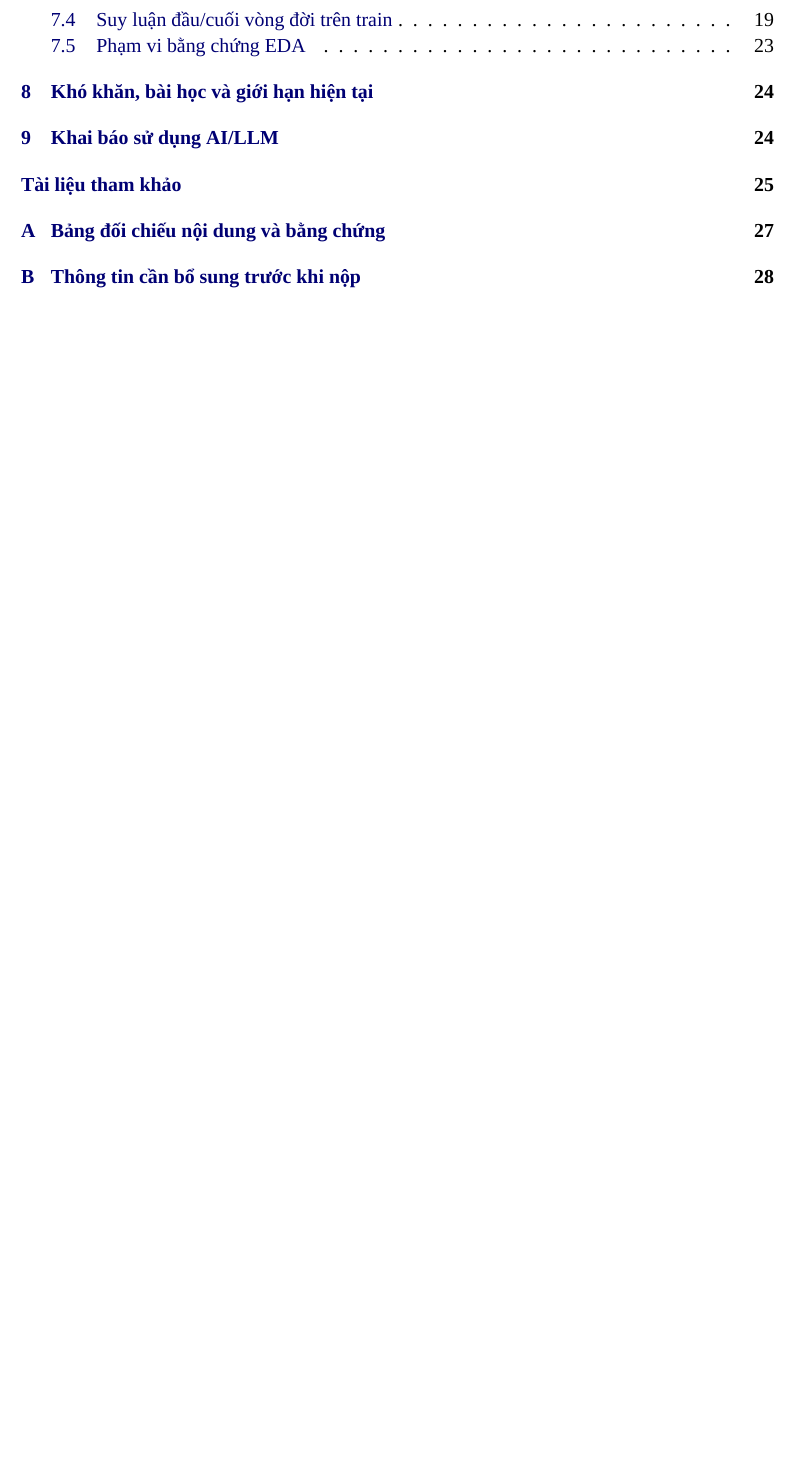
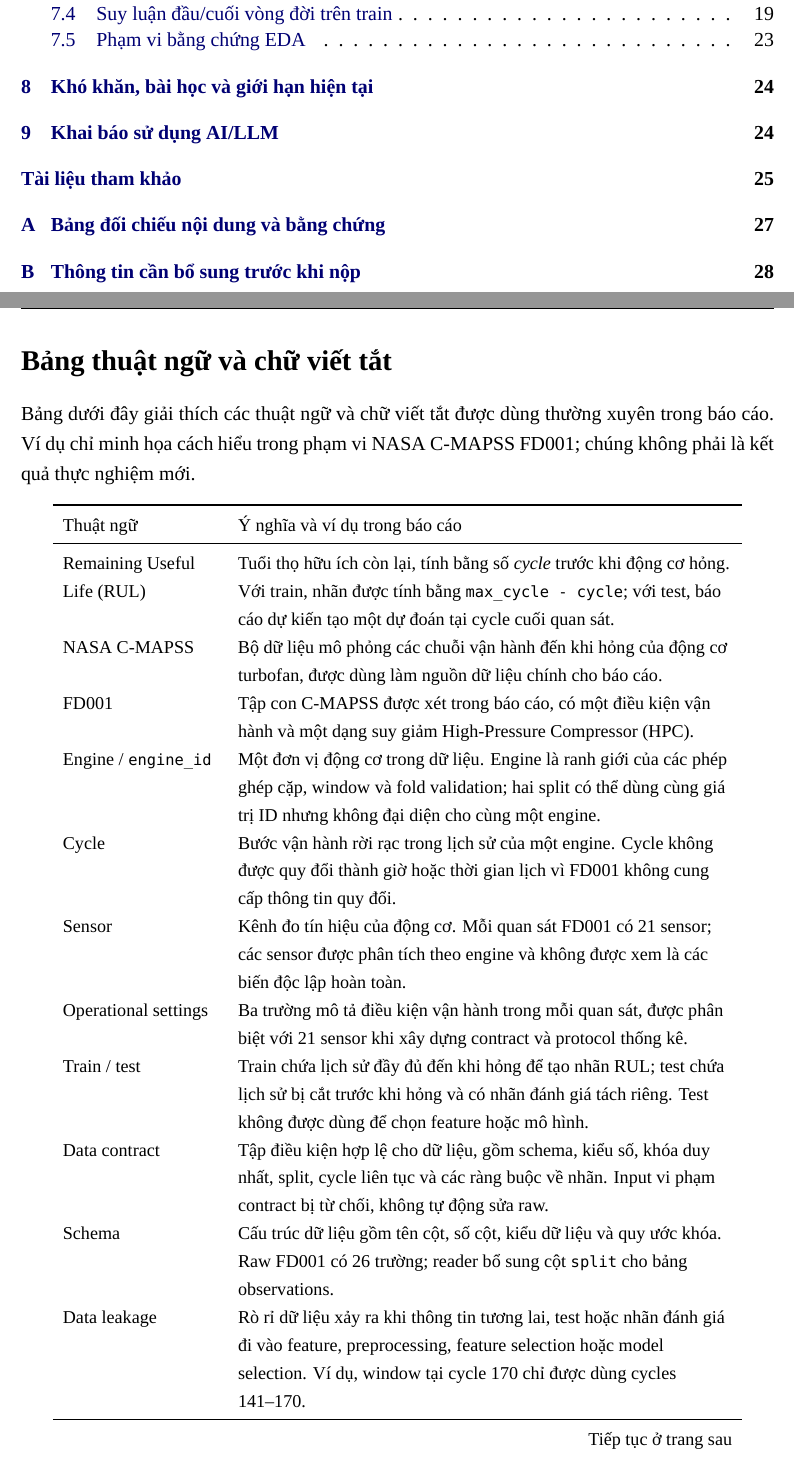
Before and after one commit to ti014/tinasa-cmapss-rul-prediction, a LaTeX document (report/main.tex, which reads report/sections/glossary.tex): part of page 4 of 33 before the commit and two parts of pages 4 and 5 of 36 after it, the two joined at a grey line, cut so that both start at the same text, the shorter picture padded with empty space. Compiled offline with XeLaTeX; a missing font is replaced by an installed copy or a similar font.

Commit message:
docs(report): add terminology glossary

```diff
--- /dev/null
+++ b/report/sections/glossary.tex
@@ -0,0 +1,13 @@
+\section*{Bảng thuật ngữ và chữ viết tắt}
+\addcontentsline{toc}{section}{Bảng thuật ngữ và chữ viết tắt}
+
+Bảng dưới đây giải thích các thuật ngữ và chữ viết tắt được dùng thường xuyên
+trong báo cáo. Ví dụ chỉ minh họa cách hiểu trong phạm vi NASA C-MAPSS FD001;
+chúng không phải là kết quả thực nghiệm mới.
+
+\begin{small}
+\begin{longtable}{L{3.3cm}L{10.5cm}}
+\toprule
+Thuật ngữ & Ý nghĩa và ví dụ trong báo cáo\\
+\midrule
+\endfirsthead
@@ -0,0 +18,54 @@
+\midrule
+\multicolumn{2}{r}{Tiếp tục ở trang sau}\\
+\endfoot
+\bottomrule
+\endlastfoot
+
+Remaining Useful Life (RUL) &
+Tuổi thọ hữu ích còn lại, tính bằng số \textit{cycle} trước khi động cơ hỏng.
+Với train, nhãn được tính bằng \texttt{max\_cycle - cycle}; với test, báo cáo
+dự kiến tạo một dự đoán tại cycle cuối quan sát.\\
+
+NASA C-MAPSS &
+Bộ dữ liệu mô phỏng các chuỗi vận hành đến khi hỏng của động cơ turbofan,
+được dùng làm nguồn dữ liệu chính cho báo cáo.\\
+
+FD001 &
+Tập con C-MAPSS được xét trong báo cáo, có một điều kiện vận hành và một dạng
+suy giảm High-Pressure Compressor (HPC).\\
+
+Engine / \texttt{engine\_id} &
+Một đơn vị động cơ trong dữ liệu. Engine là ranh giới của các phép ghép cặp,
+window và fold validation; hai split có thể dùng cùng giá trị ID nhưng không
+đại diện cho cùng một engine.\\
+
+Cycle &
+Bước vận hành rời rạc trong lịch sử của một engine. Cycle không được quy đổi
+thành giờ hoặc thời gian lịch vì FD001 không cung cấp thông tin quy đổi.\\
+
+Sensor &
+Kênh đo tín hiệu của động cơ. Mỗi quan sát FD001 có 21 sensor; các sensor được
+phân tích theo engine và không được xem là các biến độc lập hoàn toàn.\\
+
+Operational settings &
+Ba trường mô tả điều kiện vận hành trong mỗi quan sát, được phân biệt với 21
+sensor khi xây dựng contract và protocol thống kê.\\
+
+Train / test &
+Train chứa lịch sử đầy đủ đến khi hỏng để tạo nhãn RUL; test chứa lịch sử bị
+cắt trước khi hỏng và có nhãn đánh giá tách riêng. Test không được dùng để
+chọn feature hoặc mô hình.\\
+
+Data contract &
+Tập điều kiện hợp lệ cho dữ liệu, gồm schema, kiểu số, khóa duy nhất, split,
+cycle liên tục và các ràng buộc về nhãn. Input vi phạm contract bị từ chối,
+không tự động sửa raw.\\
+
+Schema &
+Cấu trúc dữ liệu gồm tên cột, số cột, kiểu dữ liệu và quy ước khóa. Raw FD001
+có 26 trường; reader bổ sung cột \texttt{split} cho bảng observations.\\
+
+Data leakage &
+Rò rỉ dữ liệu xảy ra khi thông tin tương lai, test hoặc nhãn đánh giá đi vào
+feature, preprocessing, feature selection hoặc model selection. Ví dụ, window
+tại cycle 170 chỉ được dùng cycles 141--170.\\
```
Also changed, not shown: report/main.tex (+1 -0 lines), report/sections/glossary.tex (106 more changed lines).
